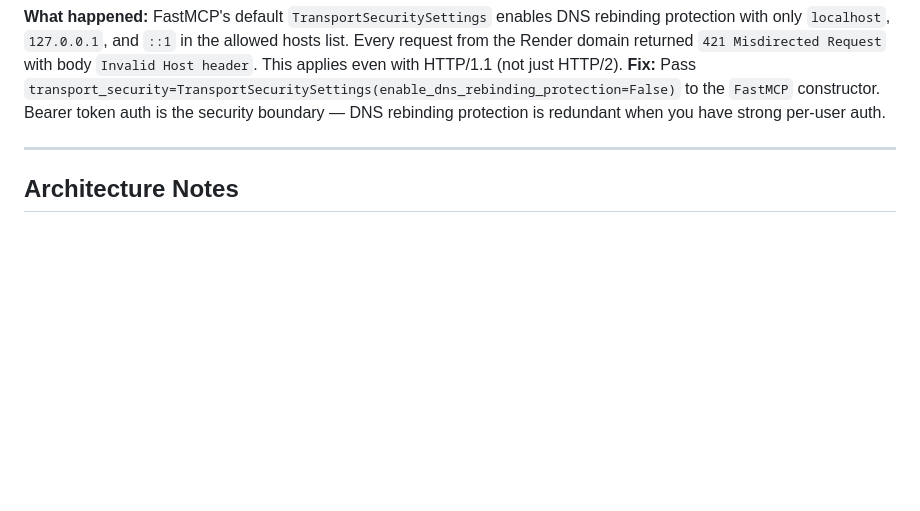
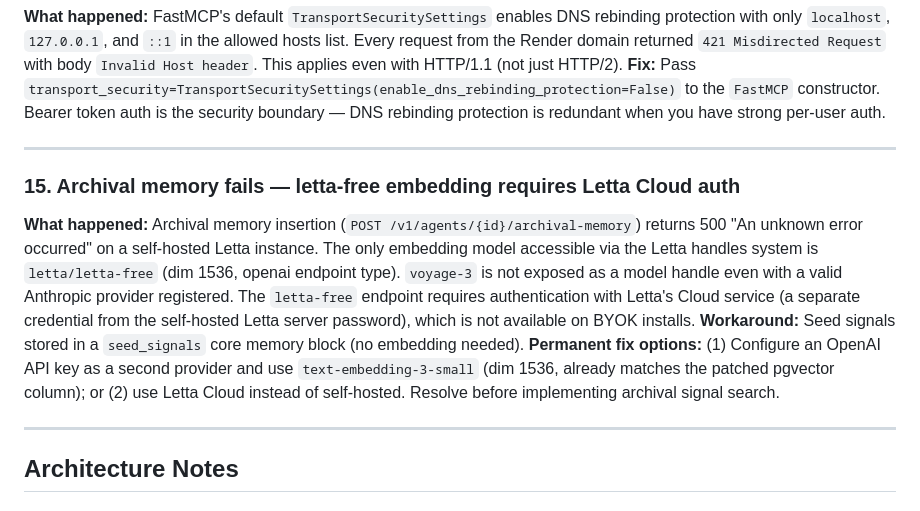
Before and after one commit to scoots31/han-solo, a Markdown page: DEPLOYMENT.md, the part around the change. Rendered like a GitHub page; blank space fills up the shorter version.

Commit message:
Log challenge #15 — archival memory embedding blocked on letta-free
letta-free requires Letta Cloud auth not available on BYOK self-hosted installs.
voyage-3 not exposed as a model handle. Workaround: seed signals stored in
seed_signals core block. Fix: OpenAI key + text-embedding-3-small, or Letta Cloud.

Co-Authored-By: Claude Sonnet 4.6 <noreply@anthropic.com>

```diff
--- a/DEPLOYMENT.md
+++ b/DEPLOYMENT.md
@@ -230,6 +230,21 @@ protection is redundant when you have strong per-user auth.
 
 ---
 
+### 15. Archival memory fails — letta-free embedding requires Letta Cloud auth
+
+**What happened:** Archival memory insertion (`POST /v1/agents/{id}/archival-memory`) returns
+500 "An unknown error occurred" on a self-hosted Letta instance. The only embedding model
+accessible via the Letta handles system is `letta/letta-free` (dim 1536, openai endpoint type).
+`voyage-3` is not exposed as a model handle even with a valid Anthropic provider registered.
+The `letta-free` endpoint requires authentication with Letta's Cloud service (a separate
+credential from the self-hosted Letta server password), which is not available on BYOK installs.
+**Workaround:** Seed signals stored in a `seed_signals` core memory block (no embedding needed).
+**Permanent fix options:** (1) Configure an OpenAI API key as a second provider and use
+`text-embedding-3-small` (dim 1536, already matches the patched pgvector column); or (2) use
+Letta Cloud instead of self-hosted. Resolve before implementing archival signal search.
+
+---
+
 ## Architecture Notes
 
 ### Why the MCP endpoint is `/mcp` (not `/mcp/mcp`)
```
